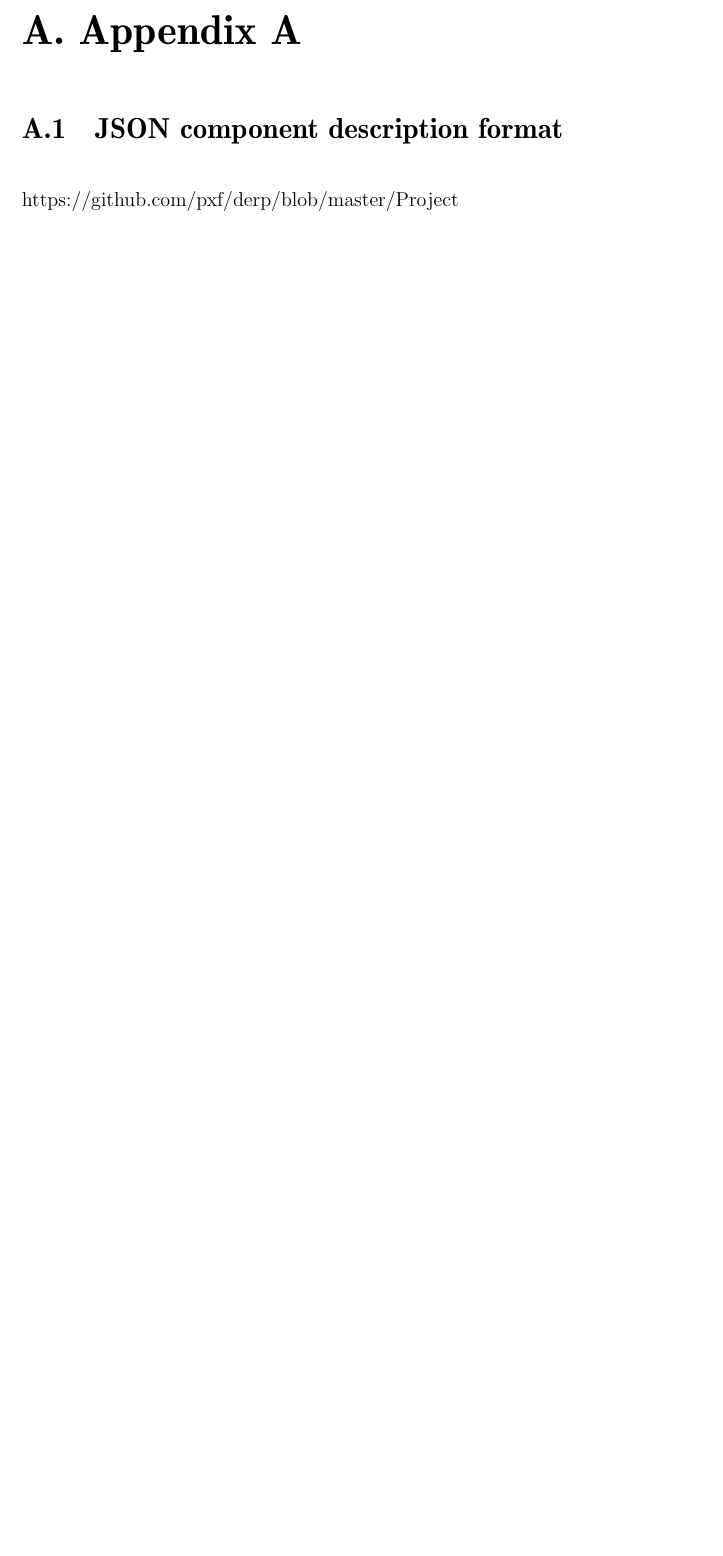
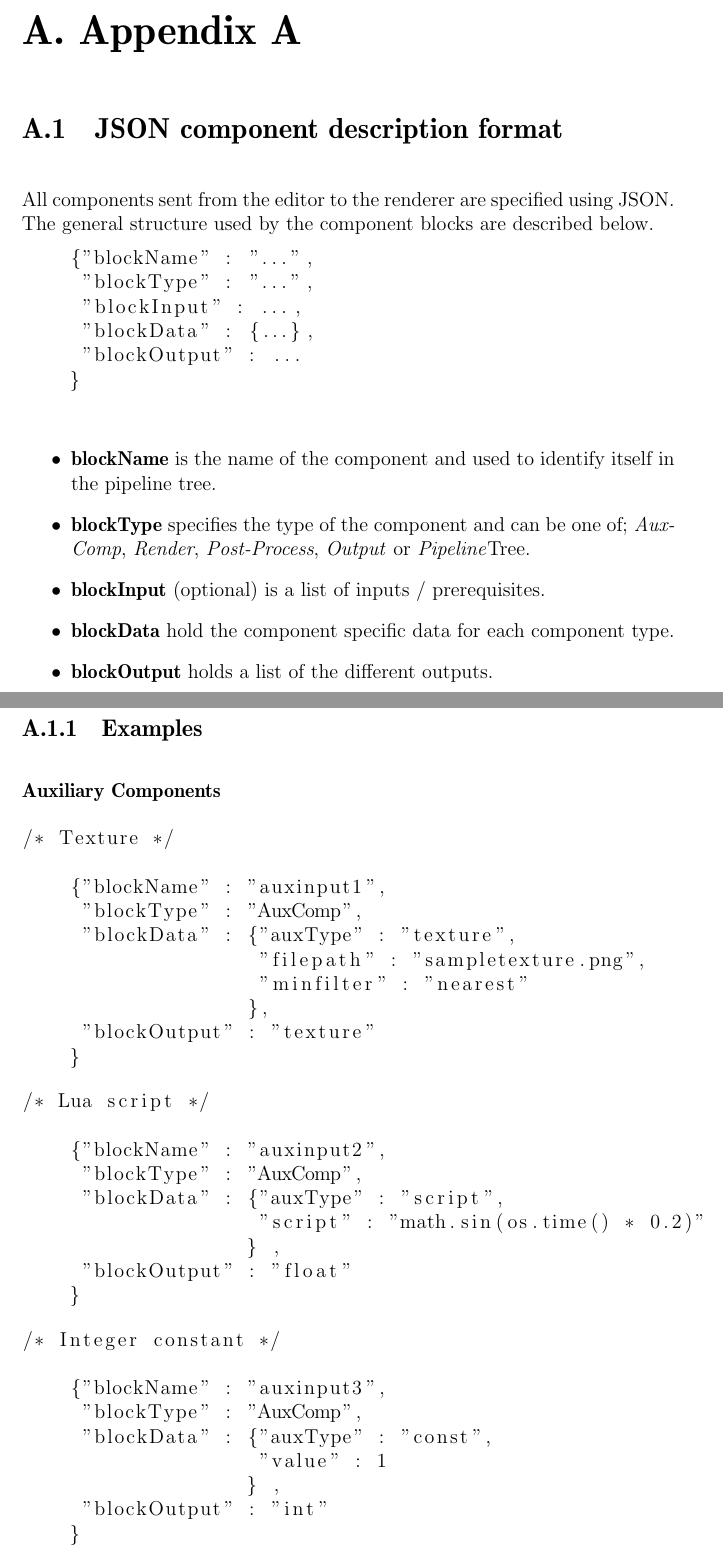
Before and after one commit to pxf/derp, a LaTeX thesis (report/report.tex, which reads report/tex/appendix/appendix_a.tex): part of page 11 of 11 before the commit and two parts of pages 11 and 12 of 14 after it, the two joined at a grey line, cut so that both start at the same text, the shorter picture padded with empty space. Compiled offline with pdfLaTeX.

Commit message:
Appendix A

```diff
--- a/report/tex/appendix/appendix_a.tex
+++ b/report/tex/appendix/appendix_a.tex
@@ -1,4 +1,62 @@
 \chapter{Appendix A}
 \section{JSON component description format}
+All components sent from the editor to the renderer are specified using JSON. The general
+structure used by the component blocks are described below.
 
-https://github.com/pxf/derp/blob/master/Project%20Notes.md
+\begin{lstlisting}
+    {"blockName" : "...",
+     "blockType" : "...",
+     "blockInput" : ...,
+     "blockData" : {...},
+     "blockOutput" : ...
+    }
+\end{lstlisting}
+
+\begin{itemize}
+\item{\textbf{blockName}} is the name of the component and used to identify itself in the pipeline tree.
+\item{\textbf{blockType}} specifies the type of the component and can be one of; \textit{AuxComp}, \textit{Render}, \textit{Post-Process}, \textit{Output} or \textit{Pipeline}Tree.
+\item{\textbf{blockInput}} (optional) is a list of inputs / prerequisites.
+\item{\textbf{blockData}} hold the component specific data for each component type.
+\item{\textbf{blockOutput}} holds a list of the different outputs.
+\end{itemize}
+
+\newpage
+
+\subsection{Examples}
+\subsubsection{Auxiliary Components}
+\begin{lstlisting}
+/* Texture */
+
+    {"blockName" : "auxinput1",
+     "blockType" : "AuxComp",
+     "blockData" : {"auxType" : "texture",
+                    "filepath" : "sampletexture.png",
+                    "minfilter" : "nearest"
+                   },
+     "blockOutput" : "texture"
+    }
+\end{lstlisting}
+
+\begin{lstlisting}
+/* Lua script */
+
+    {"blockName" : "auxinput2",
+     "blockType" : "AuxComp",
+     "blockData" : {"auxType" : "script",
+                    "script" : "math.sin(os.time() * 0.2)"
+                   } ,
+     "blockOutput" : "float"
+    }
+\end{lstlisting}
+
+\begin{lstlisting}
+/* Integer constant */
+
+    {"blockName" : "auxinput3",
+     "blockType" : "AuxComp",
+     "blockData" : {"auxType" : "const",
+                    "value" : 1
+                   } ,
+     "blockOutput" : "int"
+    }
+\end{lstlisting}
```
Also changed, not shown: report/tex/appendix/appendix_a.tex (66 more changed lines).
